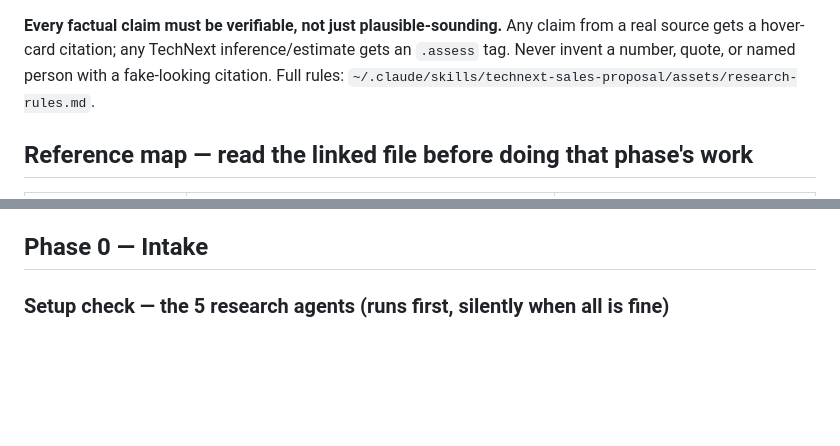
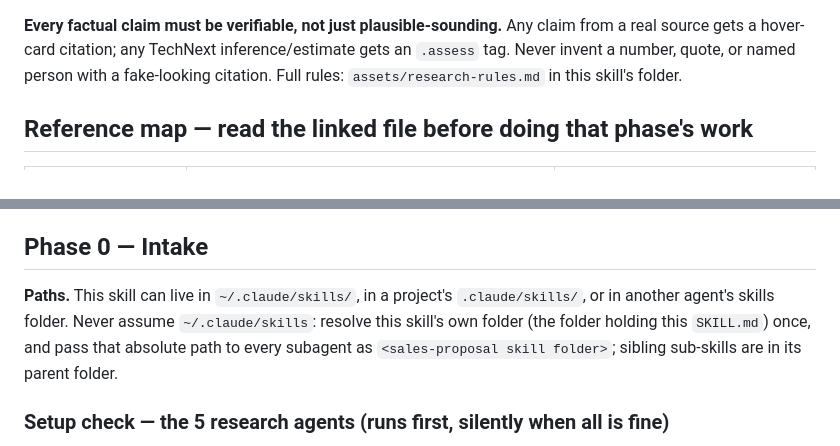
Before and after one commit to aidev3-web/SKILL-LIB, a Markdown page: technext-sales-proposal/SKILL.md, 2 parts joined by grey strips. Drawn GitHub-style; blank space fills up the shorter version.

```diff
--- a/technext-sales-proposal/SKILL.md
+++ b/technext-sales-proposal/SKILL.md
@@ -36,7 +36,7 @@ single `.html` file if those 4 aren't deployed alongside it (see `assets/referen
 **Every factual claim must be verifiable, not just plausible-sounding.** Any claim
 from a real source gets a hover-card citation; any TechNext inference/estimate gets an
 `.assess` tag. Never invent a number, quote, or named person with a fake-looking
-citation. Full rules: `~/.claude/skills/technext-sales-proposal/assets/research-rules.md`.
+citation. Full rules: `assets/research-rules.md` in this skill's folder.
 
 ## Reference map — read the linked file before doing that phase's work
 
@@ -81,6 +81,11 @@ sequence instead of in parallel, clearly noting in the checkpoint that this run
 didn't fan out.
 
 ## Phase 0 — Intake
+
+**Paths.** This skill can live in `~/.claude/skills/`, in a project's `.claude/skills/`, or
+in another agent's skills folder. Never assume `~/.claude/skills`: resolve this skill's own
+folder (the folder holding this `SKILL.md`) once, and pass that absolute path to every
+subagent as `<sales-proposal skill folder>`; sibling sub-skills are in its parent folder.
 
 ### Setup check — the 5 research agents (runs first, silently when all is fine)
 
```
Also changed, not shown: technext-sales-proposal/agents/research-due-diligence-agent.md (+2 -2 lines), technext-sales-proposal/agents/research-ops-tech-agent.md (+2 -2 lines).
